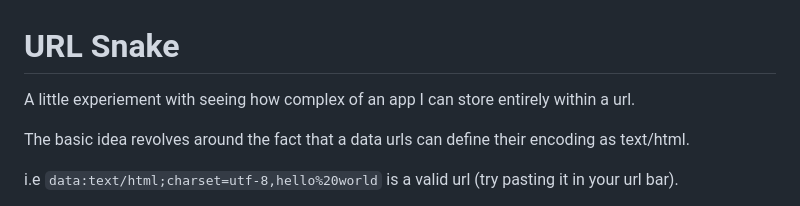
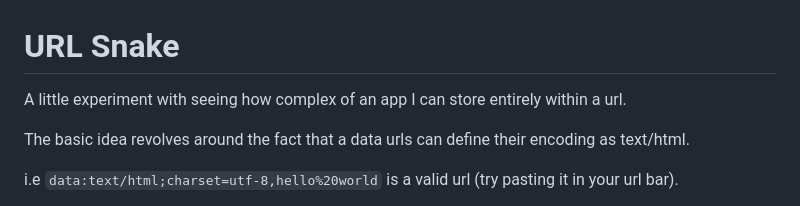
Before and after one commit to lukebatchelor/url-snake, a Markdown page: readme.md, the part around the change. GitHub-like rendering.

Commit message:
Fix readme typo

```diff
--- a/readme.md
+++ b/readme.md
@@ -1,6 +1,6 @@
 # URL Snake
 
-A little experiement with seeing how complex of an app I can store entirely within a url.
+A little experiment with seeing how complex of an app I can store entirely within a url.
 
 The basic idea revolves around the fact that a data urls can define their encoding as text/html.
 
```
